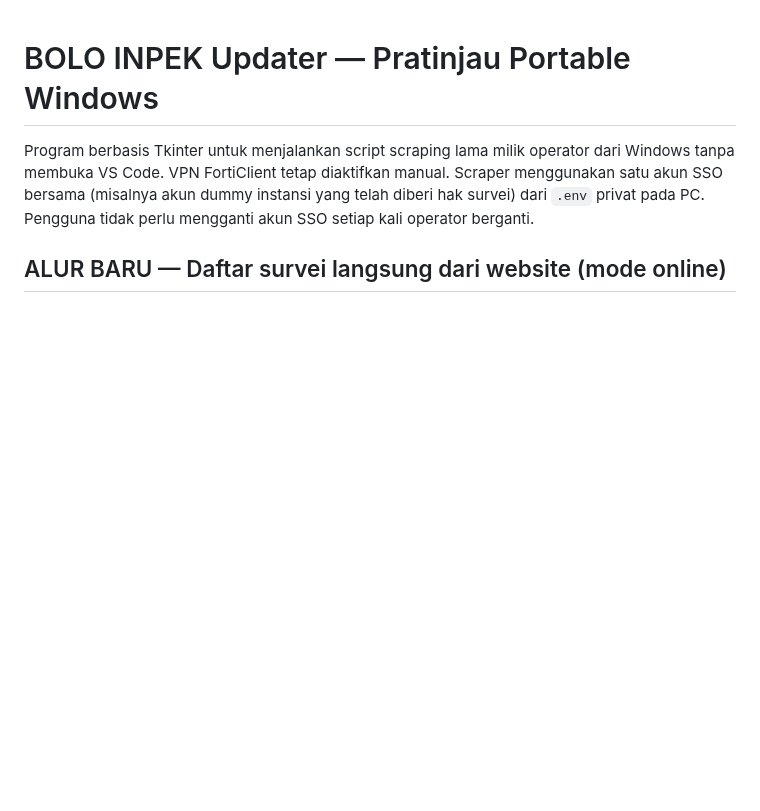
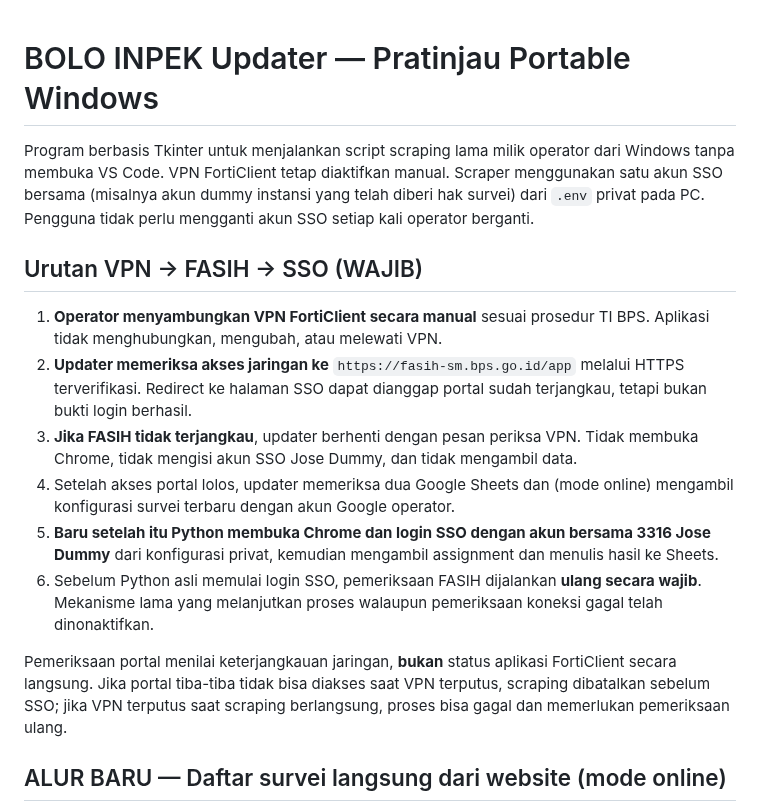
Before and after one commit to bpsblora/bolo-inpek, a Markdown page: updater/README.md, the part around the change. Drawn GitHub-style; blank space fills up the shorter version.

Commit message:
docs(updater): document mandatory VPN first then FASIH reachability then Jose Dummy SSO

```diff
--- a/updater/README.md
+++ b/updater/README.md
@@ -2,6 +2,17 @@
 
 Program berbasis Tkinter untuk menjalankan script scraping lama milik operator dari Windows tanpa membuka VS Code. VPN FortiClient tetap diaktifkan manual. Scraper menggunakan satu akun SSO bersama (misalnya akun dummy instansi yang telah diberi hak survei) dari `.env` privat pada PC. Pengguna tidak perlu mengganti akun SSO setiap kali operator berganti.
 
+
+## Urutan VPN → FASIH → SSO (WAJIB)
+
+1. **Operator menyambungkan VPN FortiClient secara manual** sesuai prosedur TI BPS. Aplikasi tidak menghubungkan, mengubah, atau melewati VPN.
+2. **Updater memeriksa akses jaringan ke** `https://fasih-sm.bps.go.id/app` melalui HTTPS terverifikasi. Redirect ke halaman SSO dapat dianggap portal sudah terjangkau, tetapi bukan bukti login berhasil.
+3. **Jika FASIH tidak terjangkau**, updater berhenti dengan pesan periksa VPN. Tidak membuka Chrome, tidak mengisi akun SSO Jose Dummy, dan tidak mengambil data.
+4. Setelah akses portal lolos, updater memeriksa dua Google Sheets dan (mode online) mengambil konfigurasi survei terbaru dengan akun Google operator.
+5. **Baru setelah itu Python membuka Chrome dan login SSO dengan akun bersama 3316 Jose Dummy** dari konfigurasi privat, kemudian mengambil assignment dan menulis hasil ke Sheets.
+6. Sebelum Python asli memulai login SSO, pemeriksaan FASIH dijalankan **ulang secara wajib**. Mekanisme lama yang melanjutkan proses walaupun pemeriksaan koneksi gagal telah dinonaktifkan.
+
+Pemeriksaan portal menilai keterjangkauan jaringan, **bukan** status aplikasi FortiClient secara langsung. Jika portal tiba-tiba tidak bisa diakses saat VPN terputus, scraping dibatalkan sebelum SSO; jika VPN terputus saat scraping berlangsung, proses bisa gagal dan memerlukan pemeriksaan ulang.
 
 ## ALUR BARU — Daftar survei langsung dari website (mode online)
 
```
